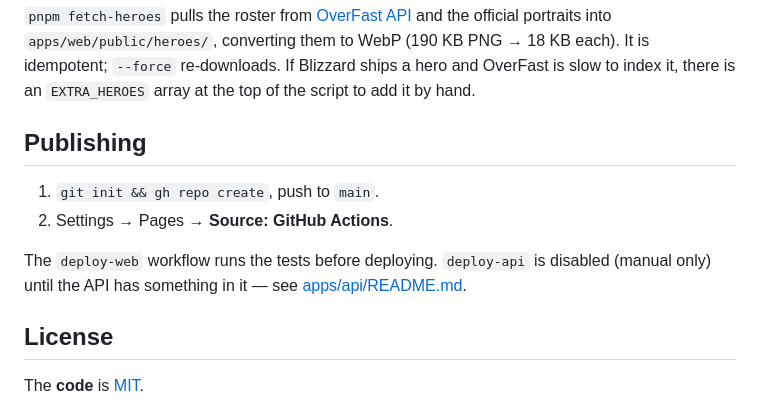
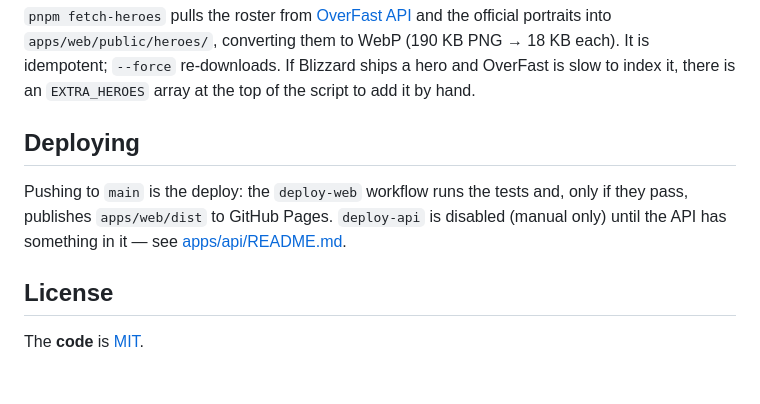
Before and after one commit to WaifuLover777/Overwatch-Gacha, a Markdown page: README.md, the part around the change. Drawn GitHub-style; blank space fills up the shorter version.

Commit message:
Trim the README

```diff
--- a/README.md
+++ b/README.md
@@ -91,13 +91,11 @@ and the official portraits into `apps/web/public/heroes/`, converting them to We
 hero and OverFast is slow to index it, there is an `EXTRA_HEROES` array at the top of the
 script to add it by hand.
 
-## Publishing
+## Deploying
 
-1. `git init && gh repo create`, push to `main`.
-2. Settings → Pages → **Source: GitHub Actions**.
-
-The `deploy-web` workflow runs the tests before deploying. `deploy-api` is disabled
-(manual only) until the API has something in it — see [apps/api/README.md](apps/api/README.md).
+Pushing to `main` is the deploy: the `deploy-web` workflow runs the tests and, only if
+they pass, publishes `apps/web/dist` to GitHub Pages. `deploy-api` is disabled (manual
+only) until the API has something in it — see [apps/api/README.md](apps/api/README.md).
 
 ## License
 
```
